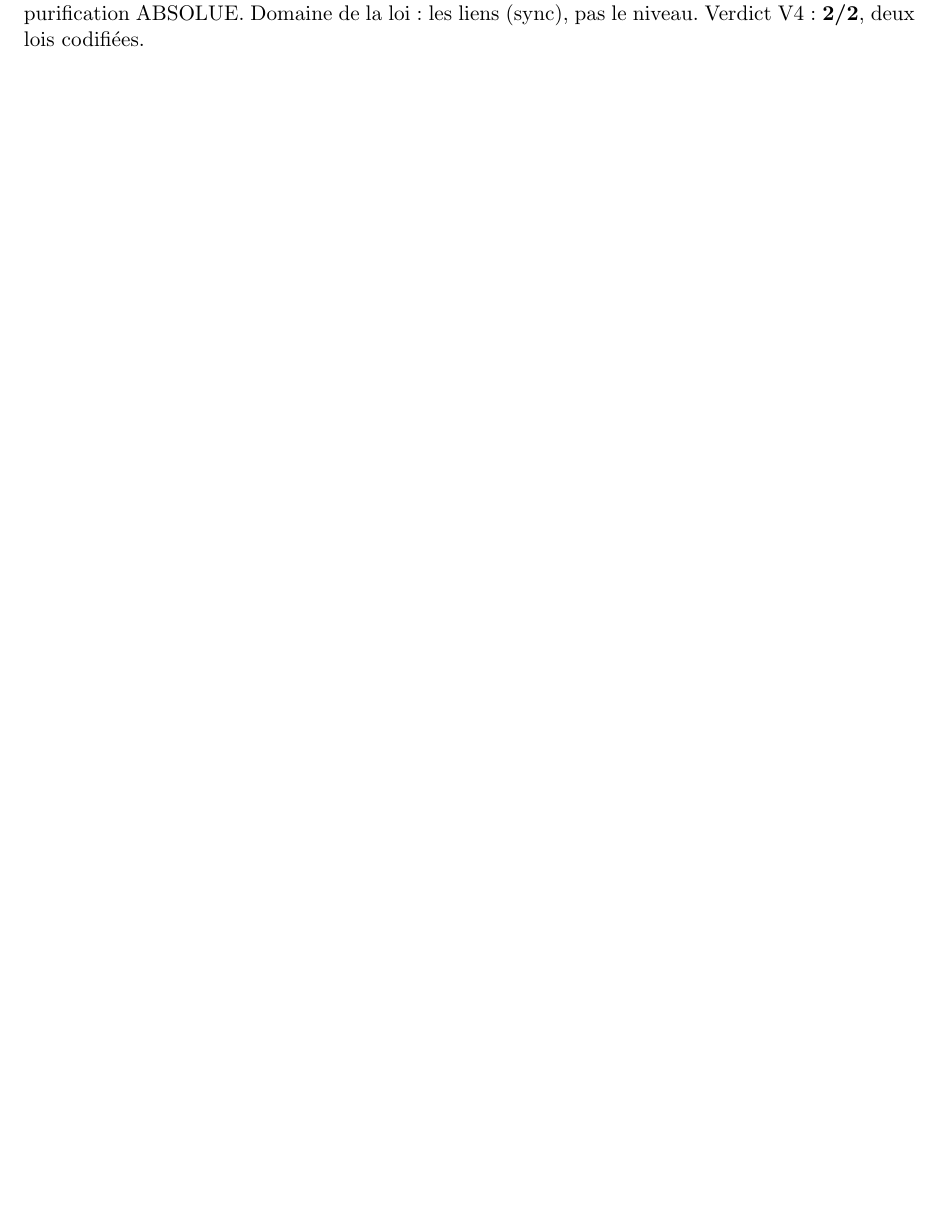
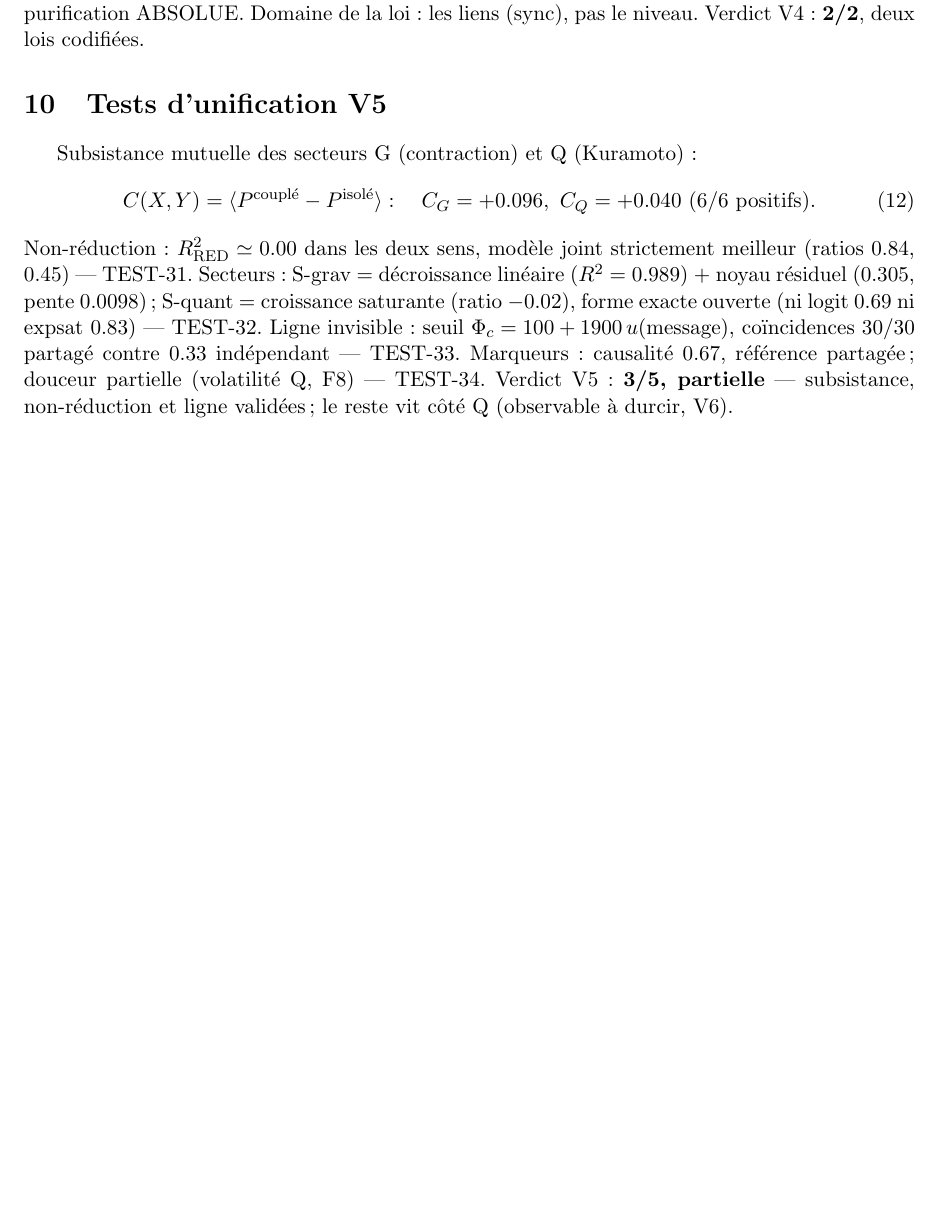
Before and after one commit to jonathansearch/ratiss-focal, a LaTeX document (FORMALISATION.tex): part of page 3 of 3, cut so that both start at the same text, the shorter picture padded with empty space. Compiled offline with pdfLaTeX.

Commit message:
V5 verdict unification 3/5 (FORMALISATION.tex)

```diff
--- a/FORMALISATION.tex
+++ b/FORMALISATION.tex
@@ -120,4 +120,22 @@ mais $R < 1$ partout (pas de zone $R > 1$) : purification RELATIVE.
 Au niveau sync (TEST-25) : $R = 0.886/0.866 = 1.023 > 1$ : purification
 ABSOLUE. Domaine de la loi : les liens (sync), pas le niveau.
 Verdict V4 : \textbf{2/2}, deux lois codifiées.
+
+\section{Tests d'unification V5}
+Subsistance mutuelle des secteurs G (contraction) et Q (Kuramoto) : % TEST-30
+\begin{equation}
+C(X,Y) = \langle P^{\mathrm{couplé}} - P^{\mathrm{isolé}} \rangle : \quad
+C_G = +0.096,\ C_Q = +0.040\ (6/6\ \mathrm{positifs}).
+\end{equation}
+Non-réduction : $R^2_{\mathrm{RED}} \simeq 0.00$ dans les deux sens, modèle
+joint strictement meilleur (ratios $0.84$, $0.45$) --- TEST-31.
+Secteurs : S-grav = décroissance linéaire ($R^2 = 0.989$) + noyau résiduel
+($0.305$, pente $0.0098$) ; S-quant = croissance saturante (ratio $-0.02$),
+forme exacte ouverte (ni logit $0.69$ ni expsat $0.83$) --- TEST-32.
+Ligne invisible : seuil $\Phi_c = 100 + 1900\,u(\mathrm{message})$,
+coïncidences $30/30$ partagé contre $0.33$ indépendant --- TEST-33.
+Marqueurs : causalité $0.67$, référence partagée ; douceur partielle
+(volatilité Q, F8) --- TEST-34.
+Verdict V5 : \textbf{3/5, partielle} — subsistance, non-réduction et ligne
+validées ; le reste vit côté Q (observable à durcir, V6).
 \end{document}
```
